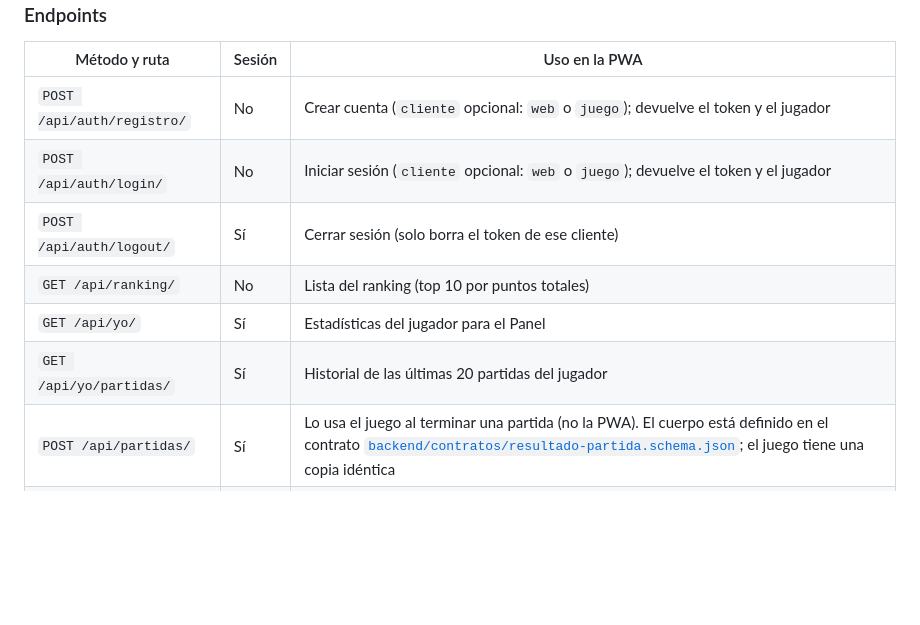
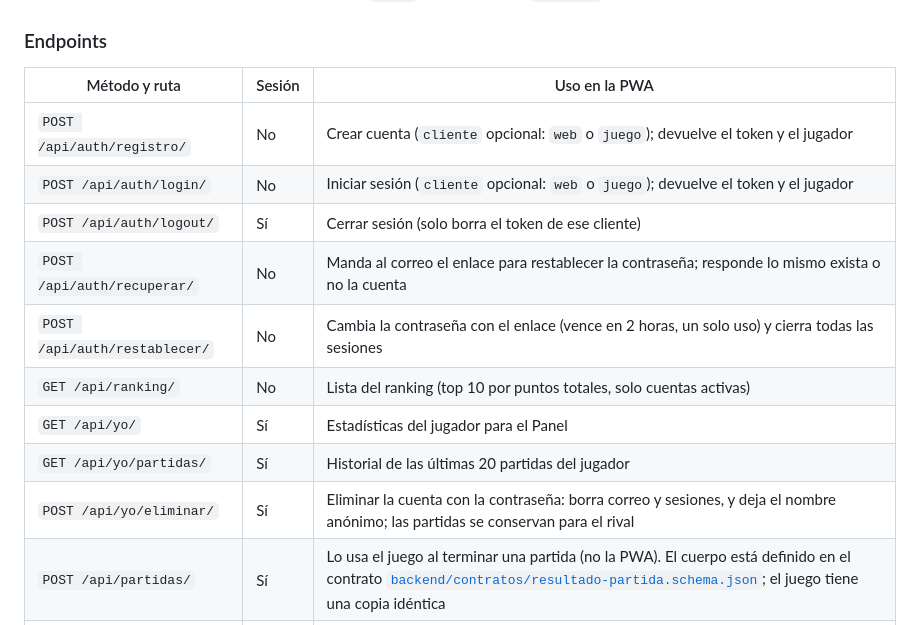
Before and after one commit to StingerBlade/BEARSTARDS_PWA, a Markdown page: README.md, the part around the change. Drawn GitHub-style; blank space fills up the shorter version.

Commit message:
docs: Agregar los endpoints de recuperar contraseña y eliminar cuenta al README

```diff
--- a/README.md
+++ b/README.md
@@ -63,9 +63,12 @@ La PWA obtiene todos sus datos de la API REST con `fetch` y rutas relativas (`/a
 | `POST /api/auth/registro/` | No | Crear cuenta (`cliente` opcional: `web` o `juego`); devuelve el token y el jugador |
 | `POST /api/auth/login/` | No | Iniciar sesión (`cliente` opcional: `web` o `juego`); devuelve el token y el jugador |
 | `POST /api/auth/logout/` | Sí | Cerrar sesión (solo borra el token de ese cliente) |
-| `GET /api/ranking/` | No | Lista del ranking (top 10 por puntos totales) |
+| `POST /api/auth/recuperar/` | No | Manda al correo el enlace para restablecer la contraseña; responde lo mismo exista o no la cuenta |
+| `POST /api/auth/restablecer/` | No | Cambia la contraseña con el enlace (vence en 2 horas, un solo uso) y cierra todas las sesiones |
+| `GET /api/ranking/` | No | Lista del ranking (top 10 por puntos totales, solo cuentas activas) |
 | `GET /api/yo/` | Sí | Estadísticas del jugador para el Panel |
 | `GET /api/yo/partidas/` | Sí | Historial de las últimas 20 partidas del jugador |
+| `POST /api/yo/eliminar/` | Sí | Eliminar la cuenta con la contraseña: borra correo y sesiones, y deja el nombre anónimo; las partidas se conservan para el rival |
 | `POST /api/partidas/` | Sí | Lo usa el juego al terminar una partida (no la PWA). El cuerpo está definido en el contrato [`backend/contratos/resultado-partida.schema.json`](backend/contratos/resultado-partida.schema.json); el juego tiene una copia idéntica |
 | `GET /api/health/` | No | Lo usan Render y el CI para saber si el servicio está arriba |
 
```
